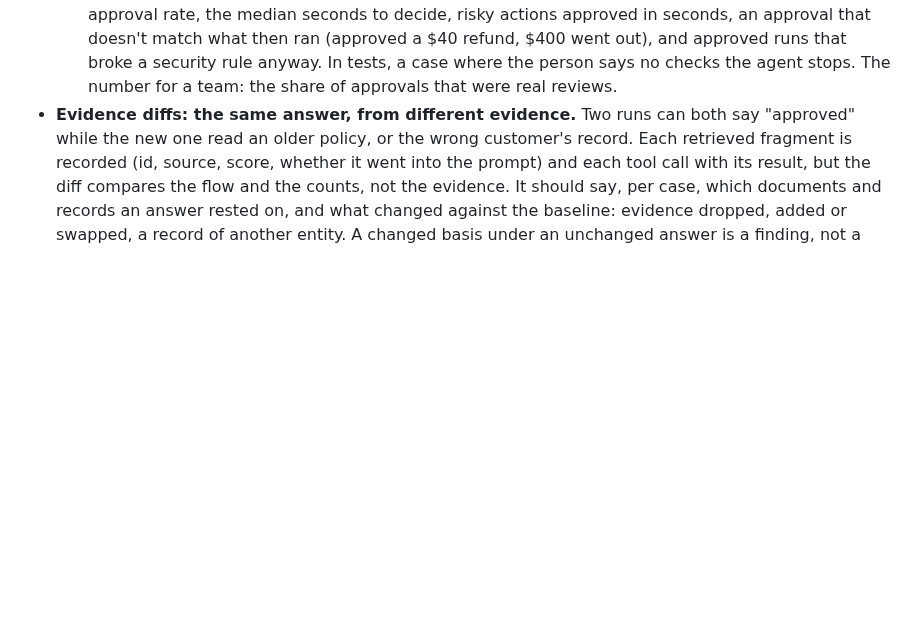
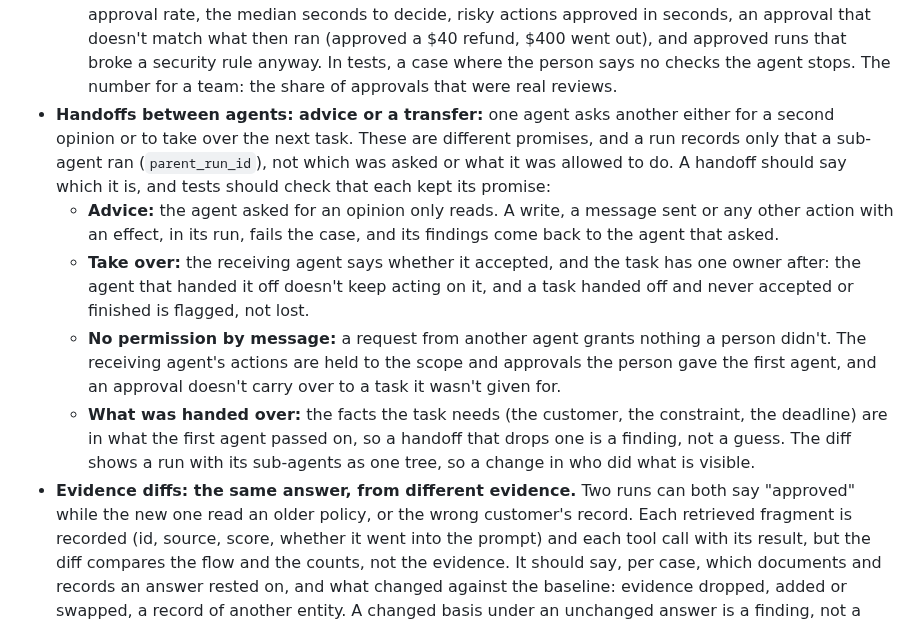
Before and after one commit to actions-marketplace-validations/tap222_assay-evals, a Markdown page: docs/roadmap.md, the part around the change. GitHub-like rendering; blank space fills up the shorter version.

Commit message:
Roadmap: multi-agent handoffs, advice vs task transfer, ownership and no permission by message

```diff
--- a/docs/roadmap.md
+++ b/docs/roadmap.md
@@ -268,6 +268,22 @@ User stories: [US-16](user-stories.md#us-16), [US-17](user-stories.md#us-17).
     an approval that doesn't match what then ran (approved a $40 refund, $400 went out), and
     approved runs that broke a security rule anyway. In tests, a case where the person says no
     checks the agent stops. The number for a team: the share of approvals that were real reviews.
+- **Handoffs between agents: advice or a transfer:** one agent asks another either for a second
+  opinion or to take over the next task. These are different promises, and a run records only
+  that a sub-agent ran (`parent_run_id`), not which was asked or what it was allowed to do. A
+  handoff should say which it is, and tests should check that each kept its promise:
+  - **Advice:** the agent asked for an opinion only reads. A write, a message sent or any other
+    action with an effect, in its run, fails the case, and its findings come back to the agent
+    that asked.
+  - **Take over:** the receiving agent says whether it accepted, and the task has one owner after:
+    the agent that handed it off doesn't keep acting on it, and a task handed off and never
+    accepted or finished is flagged, not lost.
+  - **No permission by message:** a request from another agent grants nothing a person didn't.
+    The receiving agent's actions are held to the scope and approvals the person gave the first
+    agent, and an approval doesn't carry over to a task it wasn't given for.
+  - **What was handed over:** the facts the task needs (the customer, the constraint, the deadline)
+    are in what the first agent passed on, so a handoff that drops one is a finding, not a guess.
+  The diff shows a run with its sub-agents as one tree, so a change in who did what is visible.
 - **Evidence diffs: the same answer, from different evidence.** Two runs can both say "approved"
   while the new one read an older policy, or the wrong customer's record. Each retrieved fragment
   is recorded (id, source, score, whether it went into the prompt) and each tool call with its
```
